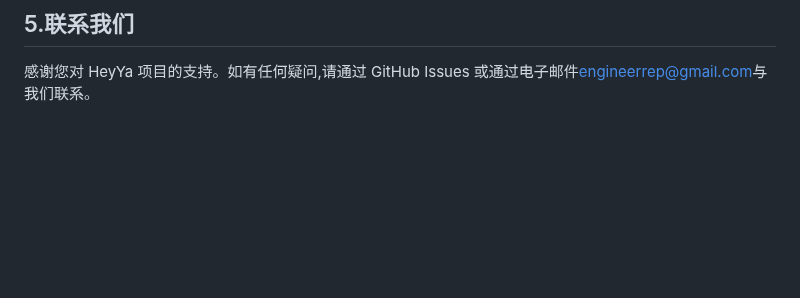
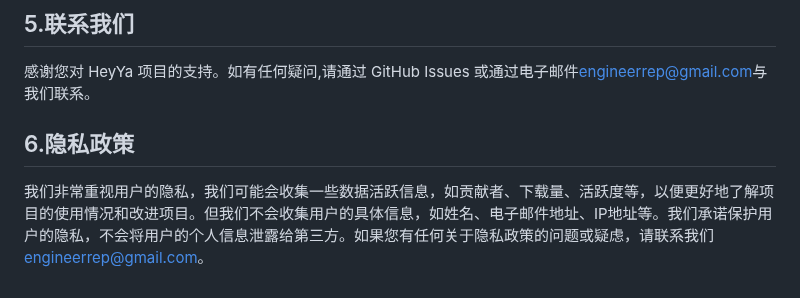
Before and after one commit to engineerrep/HeyYa-Dating-App, a Markdown page: README_CN.md, the part around the change. Drawn GitHub-style; blank space fills up the shorter version.

```diff
--- a/README_CN.md
+++ b/README_CN.md
@@ -353,3 +353,6 @@ class AllControllerBinding implements Bindings {
 
 ## 5.联系我们
 感谢您对 HeyYa 项目的支持。如有任何疑问,请通过 GitHub Issues 或通过电子邮件[engineerrep@gmail.com](mailto:engineerrep@gmail.com)与我们联系。
+
+## 6.隐私政策
+我们非常重视用户的隐私，我们可能会收集一些数据活跃信息，如贡献者、下载量、活跃度等，以便更好地了解项目的使用情况和改进项目。但我们不会收集用户的具体信息，如姓名、电子邮件地址、IP地址等。我们承诺保护用户的隐私，不会将用户的个人信息泄露给第三方。如果您有任何关于隐私政策的问题或疑虑，请联系我们[engineerrep@gmail.com](mailto:engineerrep@gmail.com)。
```
